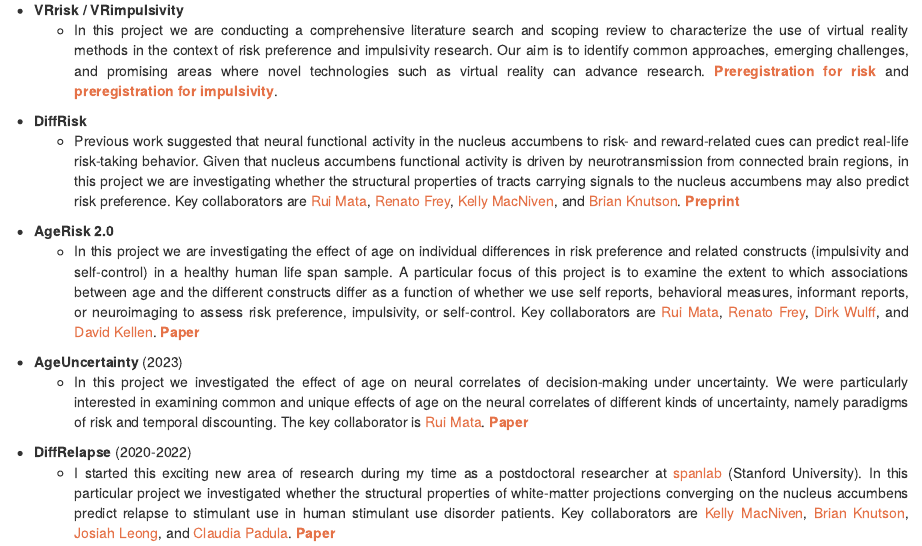
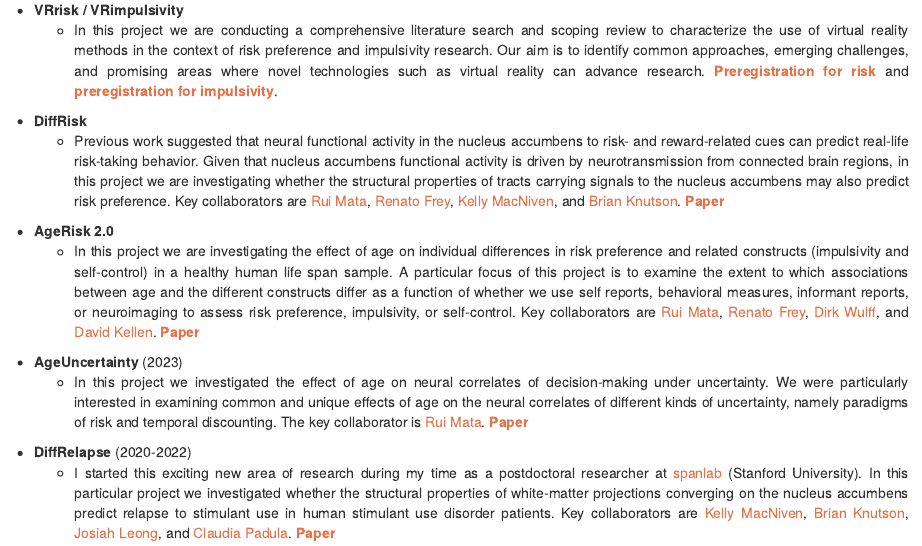
Before and after one commit to loreentisdall/loreentisdall.github.io, an R Markdown document (projects.Rmd): the page in a window 1100 px wide, from 940 px down. Rendered offline with R 4.5, knitr and Pandoc, with nearby package versions; drawn as R Markdown's standard HTML page in place of the format the file asks for.

Commit message:
Update to completed projects (diffrisk paper url)

```diff
--- a/projects.Rmd
+++ b/projects.Rmd
@@ -43,7 +43,7 @@
 * **VRrisk / VRimpulsivity**
   + <p style="text-align:justify;">In this project we are conducting a comprehensive literature search and scoping review to characterize the use of virtual reality methods in the context of risk preference and impulsivity research. Our aim is to identify common approaches, emerging challenges, and promising areas where novel technologies such as virtual reality can advance research. [__Preregistration for risk__](https://osf.io/qvsx3) and [__preregistration for impulsivity__](https://osf.io/kjd9g).</p>
 * **DiffRisk**
-  + <p style="text-align:justify;">Previous work suggested that neural functional activity in the nucleus accumbens to risk- and reward-related cues can predict real-life risk-taking behavior. Given that nucleus accumbens functional activity is driven by neurotransmission from connected brain regions, in this project we are investigating whether the structural properties of tracts carrying signals to the nucleus accumbens may also predict risk preference. Key collaborators are [Rui Mata](https://psychologie.unibas.ch/de/personen/rui-mata/about-me/), [Renato Frey](https://renatofrey.net), [Kelly MacNiven](https://psychology.stanford.edu/people/kelly-macniven), and [Brian Knutson](https://stanford.edu/~knutson/). [__Preprint__](https://osf.io/ab4vr/)</p>
+  + <p style="text-align:justify;">Previous work suggested that neural functional activity in the nucleus accumbens to risk- and reward-related cues can predict real-life risk-taking behavior. Given that nucleus accumbens functional activity is driven by neurotransmission from connected brain regions, in this project we are investigating whether the structural properties of tracts carrying signals to the nucleus accumbens may also predict risk preference. Key collaborators are [Rui Mata](https://psychologie.unibas.ch/de/personen/rui-mata/about-me/), [Renato Frey](https://renatofrey.net), [Kelly MacNiven](https://psychology.stanford.edu/people/kelly-macniven), and [Brian Knutson](https://stanford.edu/~knutson/). [__Paper__](https://direct.mit.edu/imag/article/doi/10.1162/imag_a_00344/124893)</p>
 * **AgeRisk 2.0**
   + <p style="text-align:justify;">In this project we are investigating the effect of age on individual differences in risk preference and related constructs (impulsivity and self-control) in a healthy human life span sample. A particular focus of this project is to examine the extent to which associations between age and the different constructs differ as a function of whether we use self reports, behavioral measures, informant reports, or neuroimaging to assess risk preference, impulsivity, or self-control. Key collaborators are [Rui Mata](https://psychologie.unibas.ch/de/personen/rui-mata/about-me/), [Renato Frey](https://renatofrey.net), [Dirk Wulff](https://www.dirkwulff.org), and [David Kellen](https://thecollege.syr.edu/people/faculty/kellen-phd-david/). [__Paper__](https://doi.org/10.1093/geronb/gbae092)</p>
 * **AgeUncertainty** (2023)
```
Also changed, not shown: docs/search.json.
